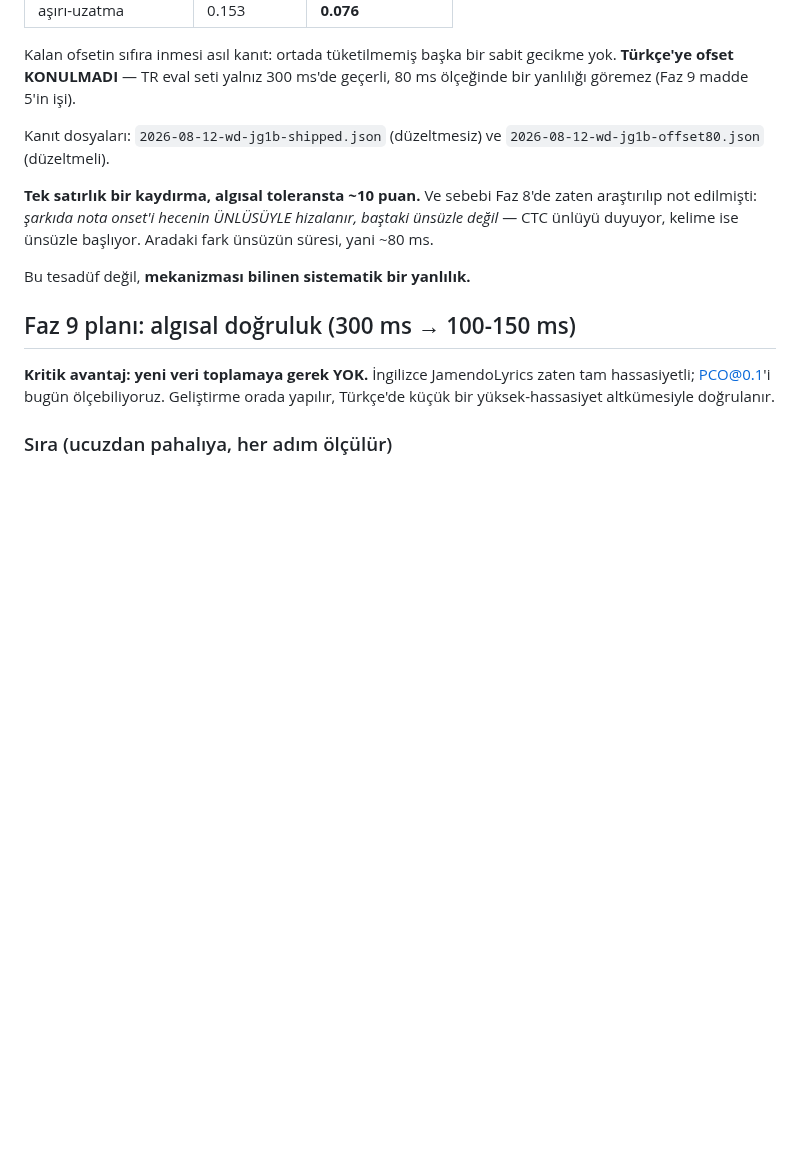
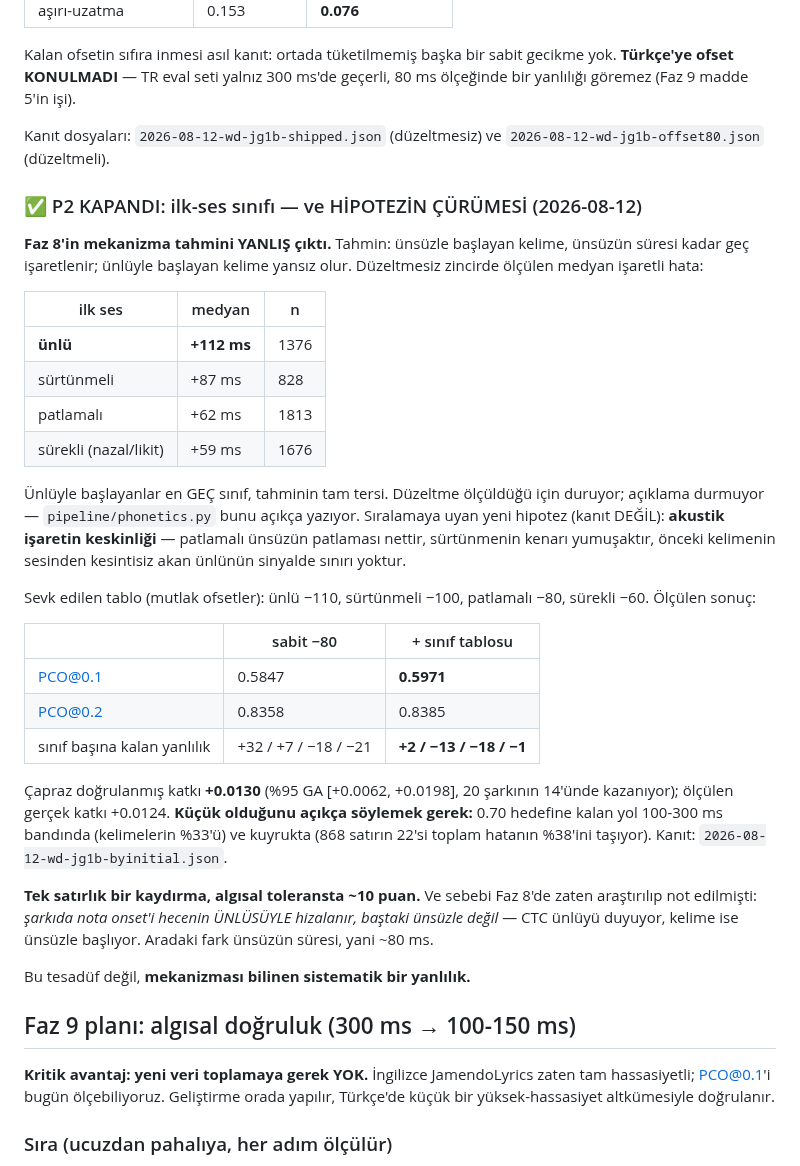
Before and after one commit to csermet/kashi, a Markdown page: docs/research/faz-8-degerlendirme-ve-faz-9-plani.md, the part around the change. Drawn GitHub-style; blank space fills up the shorter version.

Commit message:
research: phase 9 P2 — the per-sound table works, the phase-8 mechanism does not
Vowel-initial words are the LATEST class (+112 ms), not the least late. The
prediction had it backwards, so the explanation is retired and the correction
kept: +0.0124 measured against a +0.0130 cross-validated forecast, with the
per-class residual collapsing from +112/+87/+62/+59 to +2/-13/-18/-1 ms.

Said plainly in the doc: the win is small. What is left between 0.597 and the
0.70 target sits in the 100-300 ms band and in 22 lines that carry 38% of all
error.

```diff
--- a/docs/research/faz-8-degerlendirme-ve-faz-9-plani.md
+++ b/docs/research/faz-8-degerlendirme-ve-faz-9-plani.md
@@ -85,6 +85,40 @@ geçerli, 80 ms ölçeğinde bir yanlılığı göremez (Faz 9 madde 5'in işi).
 Kanıt dosyaları: `2026-08-12-wd-jg1b-shipped.json` (düzeltmesiz) ve
 `2026-08-12-wd-jg1b-offset80.json` (düzeltmeli).
 
+### ✅ P2 KAPANDI: ilk-ses sınıfı — ve HİPOTEZİN ÇÜRÜMESİ (2026-08-12)
+
+**Faz 8'in mekanizma tahmini YANLIŞ çıktı.** Tahmin: ünsüzle başlayan kelime,
+ünsüzün süresi kadar geç işaretlenir; ünlüyle başlayan kelime yansız olur.
+Düzeltmesiz zincirde ölçülen medyan işaretli hata:
+
+| ilk ses | medyan | n |
+|---|---|---|
+| **ünlü** | **+112 ms** | 1376 |
+| sürtünmeli | +87 ms | 828 |
+| patlamalı | +62 ms | 1813 |
+| sürekli (nazal/likit) | +59 ms | 1676 |
+
+Ünlüyle başlayanlar en GEÇ sınıf, tahminin tam tersi. Düzeltme ölçüldüğü için
+duruyor; açıklama durmuyor — `pipeline/phonetics.py` bunu açıkça yazıyor.
+Sıralamaya uyan yeni hipotez (kanıt DEĞİL): **akustik işaretin keskinliği** —
+patlamalı ünsüzün patlaması nettir, sürtünmenin kenarı yumuşaktır, önceki
+kelimenin sesinden kesintisiz akan ünlünün sinyalde sınırı yoktur.
+
+Sevk edilen tablo (mutlak ofsetler): ünlü −110, sürtünmeli −100, patlamalı
+−80, sürekli −60. Ölçülen sonuç:
+
+| | sabit −80 | + sınıf tablosu |
+|---|---|---|
+| PCO@0.1 | 0.5847 | **0.5971** |
+| PCO@0.2 | 0.8358 | 0.8385 |
+| sınıf başına kalan yanlılık | +32 / +7 / −18 / −21 | **+2 / −13 / −18 / −1** |
+
+Çapraz doğrulanmış katkı **+0.0130** (%95 GA [+0.0062, +0.0198], 20 şarkının
+14'ünde kazanıyor); ölçülen gerçek katkı +0.0124. **Küçük olduğunu açıkça
+söylemek gerek:** 0.70 hedefine kalan yol 100-300 ms bandında (kelimelerin
+%33'ü) ve kuyrukta (868 satırın 22'si toplam hatanın %38'ini taşıyor).
+Kanıt: `2026-08-12-wd-jg1b-byinitial.json`.
+
 **Tek satırlık bir kaydırma, algısal toleransta ~10 puan.** Ve sebebi Faz 8'de
 zaten araştırılıp not edilmişti: *şarkıda nota onset'i hecenin ÜNLÜSÜYLE
 hizalanır, baştaki ünsüzle değil* — CTC ünlüyü duyuyor, kelime ise ünsüzle
```
